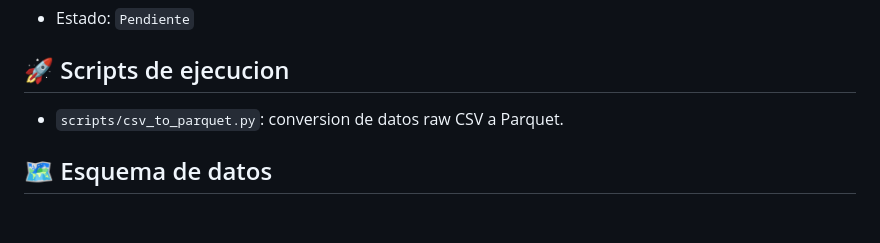
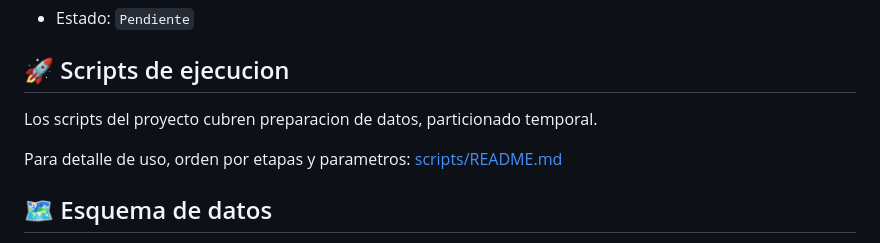
Before and after one commit to gastonnina/miadas_mod_13_scrum, a Markdown page: README.md, the part around the change. GitHub-like rendering; blank space fills up the shorter version.

Commit message:
Actualizacion de readmes

```diff
--- a/README.md
+++ b/README.md
@@ -124,7 +124,10 @@ Sprint 4 (`integracion y demo`):
 
 ## 🚀 Scripts de ejecucion
 
-- `scripts/csv_to_parquet.py`: conversion de datos raw CSV a Parquet.
+Los scripts del proyecto cubren preparacion de datos, particionado temporal.
+
+Para detalle de uso, orden por etapas y parametros:
+[scripts/README.md](scripts/README.md)
 
 ## 🗺️ Esquema de datos
 
```
Also changed, not shown: scripts/README.md (added, +40 -0 lines).
